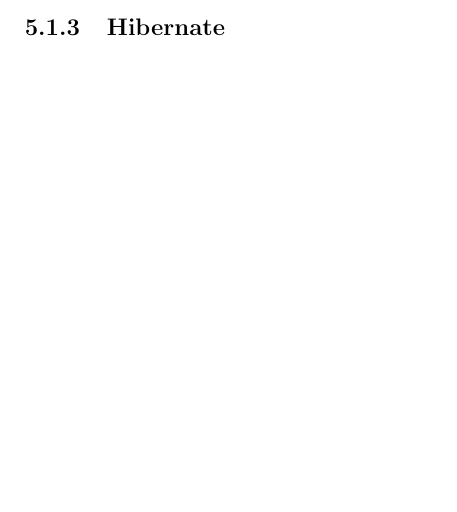
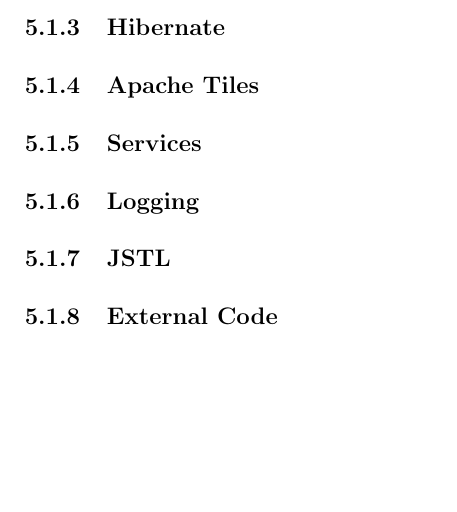
Before and after one commit to wanosd/latex, a LaTeX document (0144266.tex, which reads impltesting.tex): part of page 23 of 27, cut so that both start at the same text. Compiled offline with pdfLaTeX.

Commit message:
Test Com

```diff
--- a/impltesting.tex
+++ b/impltesting.tex
@@ -173,3 +173,13 @@
 This code fragment from the \textit{Security-Context.xml} file displays how access for the web application is configured. While there are five roles within the system, it is not necessary to explicitly define what actions a role can perform. For example, all registered users should be able to register for an existing tournament. In this case, once the framework detects that a user is authenticated, that is sufficient to allow access to that part of the application. Other examples are the display of static images, such as banners and advertising. These should be visible to all visitors to the site, regardless of their authentication status. Accordingly, this area of the application is set to permitAll allowing such access.
 
 \subsection{Hibernate}
+
+\subsection{Apache Tiles}
+
+\subsection{Services}
+
+\subsection{Logging}
+
+\subsection{JSTL}
+
+\subsection{External Code}
```
